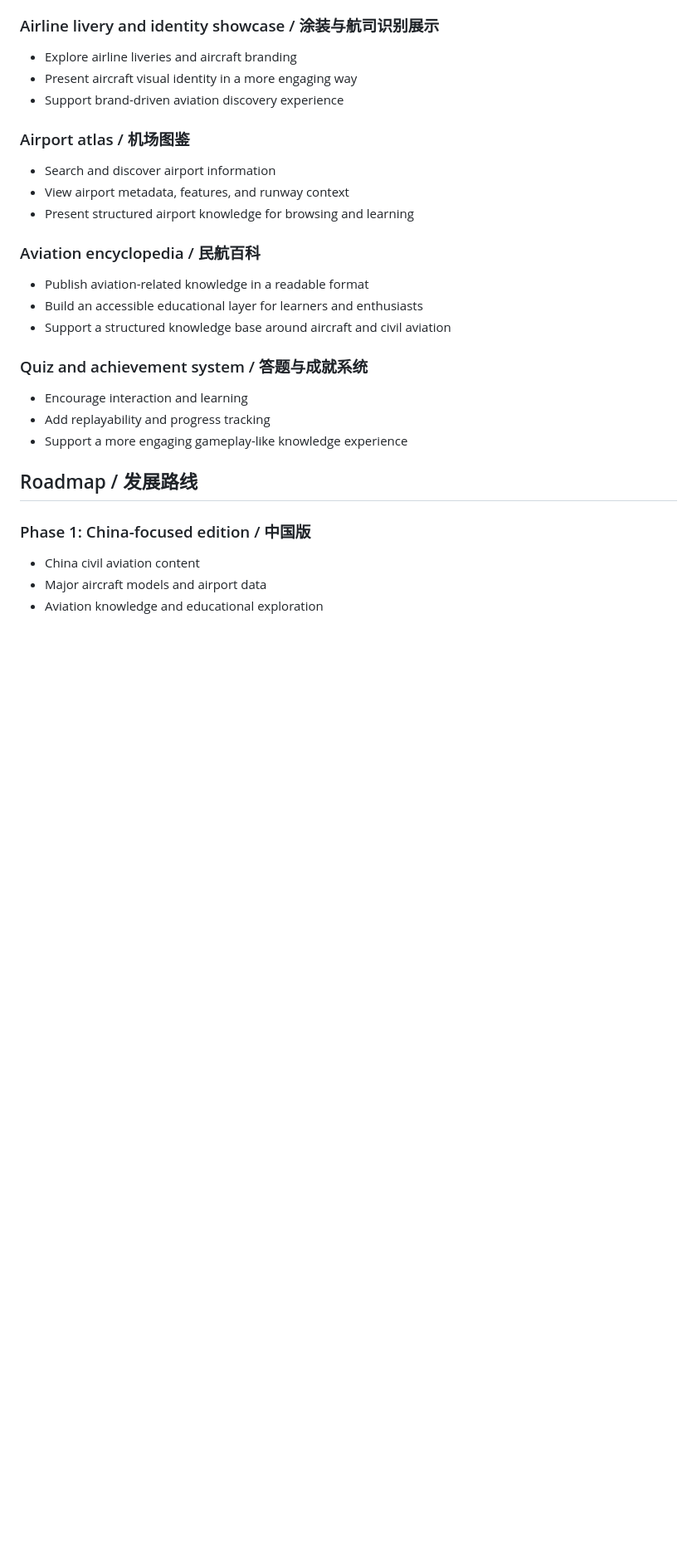
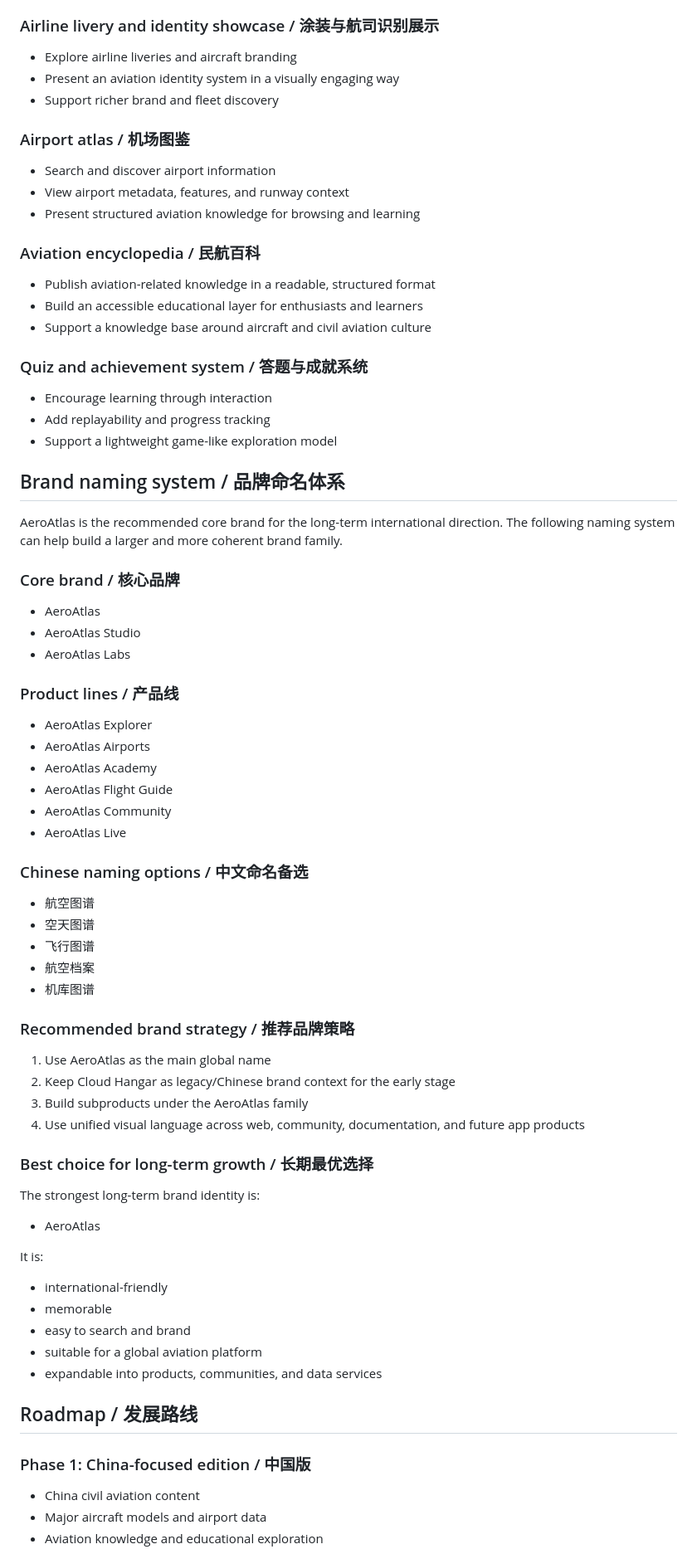
Before and after one commit to Zhu-Zirui/cloud-hangar, a Markdown page: README.md, the part around one of its changes. Shown at 83% size. GitHub-like rendering; blank space fills up the shorter version.

```diff
--- a/README.md
+++ b/README.md
@@ -87,23 +93,67 @@ The goal is not only to build a website. The goal is to build a platform that in
 
 ### Airline livery and identity showcase / 涂装与航司识别展示
 - Explore airline liveries and aircraft branding
-- Present aircraft visual identity in a more engaging way
-- Support brand-driven aviation discovery experience
+- Present an aviation identity system in a visually engaging way
+- Support richer brand and fleet discovery
 
 ### Airport atlas / 机场图鉴
 - Search and discover airport information
 - View airport metadata, features, and runway context
-- Present structured airport knowledge for browsing and learning
+- Present structured aviation knowledge for browsing and learning
 
 ### Aviation encyclopedia / 民航百科
-- Publish aviation-related knowledge in a readable format
-- Build an accessible educational layer for learners and enthusiasts
-- Support a structured knowledge base around aircraft and civil aviation
+- Publish aviation-related knowledge in a readable, structured format
+- Build an accessible educational layer for enthusiasts and learners
+- Support a knowledge base around aircraft and civil aviation culture
 
 ### Quiz and achievement system / 答题与成就系统
-- Encourage interaction and learning
+- Encourage learning through interaction
 - Add replayability and progress tracking
-- Support a more engaging gameplay-like knowledge experience
+- Support a lightweight game-like exploration model
+
+## Brand naming system / 品牌命名体系
+
+AeroAtlas is the recommended core brand for the long-term international direction. The following naming system can help build a larger and more coherent brand family.
+
+### Core brand / 核心品牌
+- AeroAtlas
+- AeroAtlas Studio
+- AeroAtlas Labs
+
+### Product lines / 产品线
+- AeroAtlas Explorer
+- AeroAtlas Airports
+- AeroAtlas Academy
+- AeroAtlas Flight Guide
+- AeroAtlas Community
+- AeroAtlas Live
+
+### Chinese naming options / 中文命名备选
+- 航空图谱
+- 空天图谱
+- 飞行图谱
+- 航空档案
+- 机库图谱
+
+### Recommended brand strategy / 推荐品牌策略
+
+1. Use AeroAtlas as the main global name
+2. Keep Cloud Hangar as legacy/Chinese brand context for the early stage
+3. Build subproducts under the AeroAtlas family
+4. Use unified visual language across web, community, documentation, and future app products
+
+### Best choice for long-term growth / 长期最优选择
+
+The strongest long-term brand identity is:
+
+- AeroAtlas
+
+It is:
+- international-friendly
+- memorable
+- easy to search and brand
+- suitable for a global aviation platform
+- expandable into products, communities, and data services
 
 ## Roadmap / 发展路线
 
```
Also changed, not shown: other parts of README.md (+47 -65 lines).
